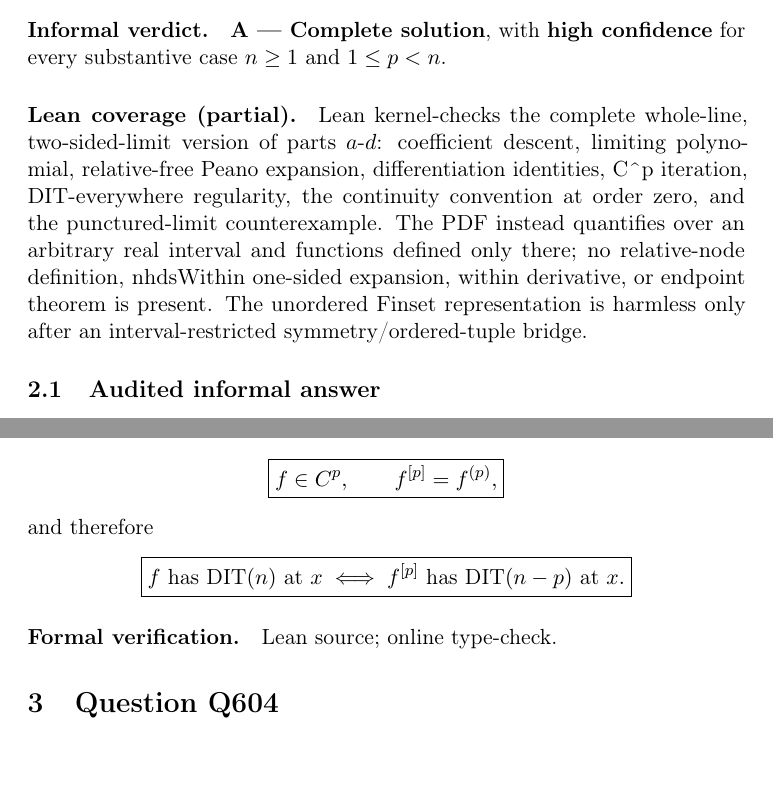
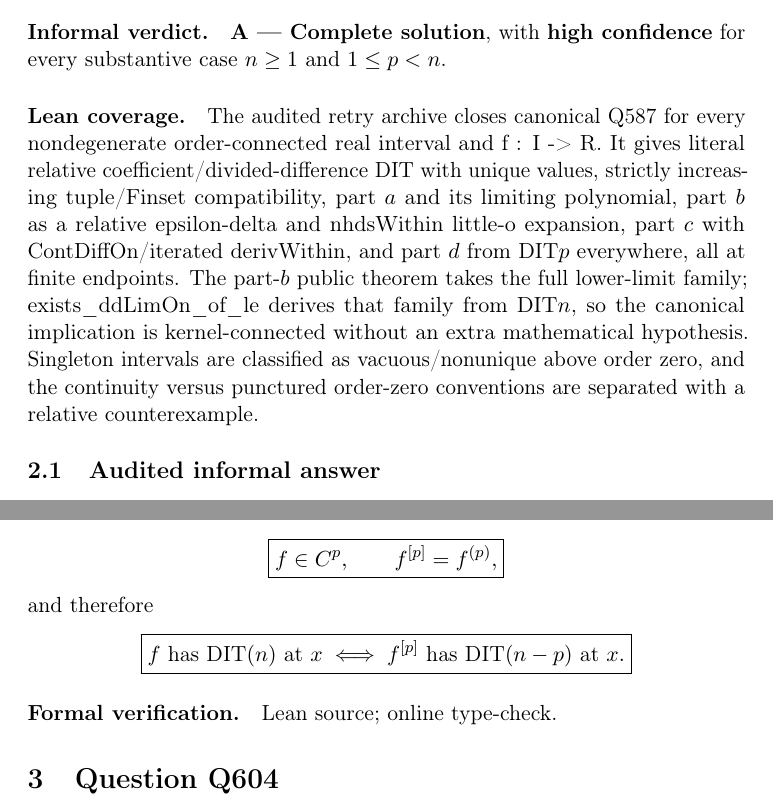
Before and after one commit to l-pommeret/rms-math-proofs, a LaTeX document (publication/main.tex, which reads publication/sections/Q587.tex): two parts of pages 18 and 33 of 385, joined at a grey line, cut so that both start at the same text, the shorter picture padded with empty space. Compiled offline with pdfLaTeX.

Commit message:
Publish full Q587 interval coverage

```diff
--- a/publication/main.tex
+++ b/publication/main.tex
@@ -27,7 +27,7 @@
 \section{Question Q587}
 \input{sections/Q587.tex}
 \paragraph{Formal verification.}
-\href{https://github.com/l-pommeret/rms-math-proofs/blob/dd59384b5ec727517bb95dc69f583e2dd565b5e7/lean/RMS/Q587.lean}{Lean source}; \href{https://github.com/l-pommeret/rms-math-proofs/actions/runs/31279584230}{online type-check}.
+\href{https://github.com/l-pommeret/rms-math-proofs/blob/888ec43373d3d5bf1820dbc45a1ceba4368446fe/lean/RMS/Q587IntervalMain.lean}{Lean source}; \href{https://github.com/l-pommeret/rms-math-proofs/actions/runs/31314840420}{online type-check}.
 
 \section{Question Q604}
 \input{sections/Q604.tex}
--- a/publication/sections/Q587.tex
+++ b/publication/sections/Q587.tex
@@ -2,8 +2,8 @@
 \paragraph{Informal verdict.}
 \textbf{A --- Complete solution}, with \textbf{high confidence} for every substantive case \(n\ge 1\) and \(1\le p<n\).
 
-\paragraph{Lean coverage (partial).}
-Lean kernel-checks the complete whole-line, two-sided-limit version of parts \(a\)-\(d\): coefficient descent, limiting polynomial, relative-free Peano expansion, differentiation identities, C\textasciicircum{}p iteration, DIT-everywhere regularity, the continuity convention at order zero, and the punctured-limit counterexample. The PDF instead quantifies over an arbitrary real interval and functions defined only there; no relative-node definition, nhdsWithin one-sided expansion, within derivative, or endpoint theorem is present. The unordered Finset representation is harmless only after an interval-restricted symmetry/ordered-tuple bridge.
+\paragraph{Lean coverage.}
+The audited retry archive closes canonical Q587 for every nondegenerate order-connected real interval and f : I -> R. It gives literal relative coefficient/divided-difference DIT with unique values, strictly increasing tuple/Finset compatibility, part \(a\) and its limiting polynomial, part \(b\) as a relative epsilon-delta and nhdsWithin little-o expansion, part \(c\) with ContDiffOn/iterated derivWithin, and part \(d\) from DIT\(p\) everywhere, all at finite endpoints. The part-\(b\) public theorem takes the full lower-limit family; exists\_ddLimOn\_of\_le derives that family from DIT\(n\), so the canonical implication is kernel-connected without an extra mathematical hypothesis. Singleton intervals are classified as vacuous/nonunique above order zero, and the continuity versus punctured order-zero conventions are separated with a relative counterexample.
 
 \subsection{Audited informal answer}
 \subsubsection{1. Faithful restatement and conventions}
```
Also changed, not shown: publication/main.pdf.
